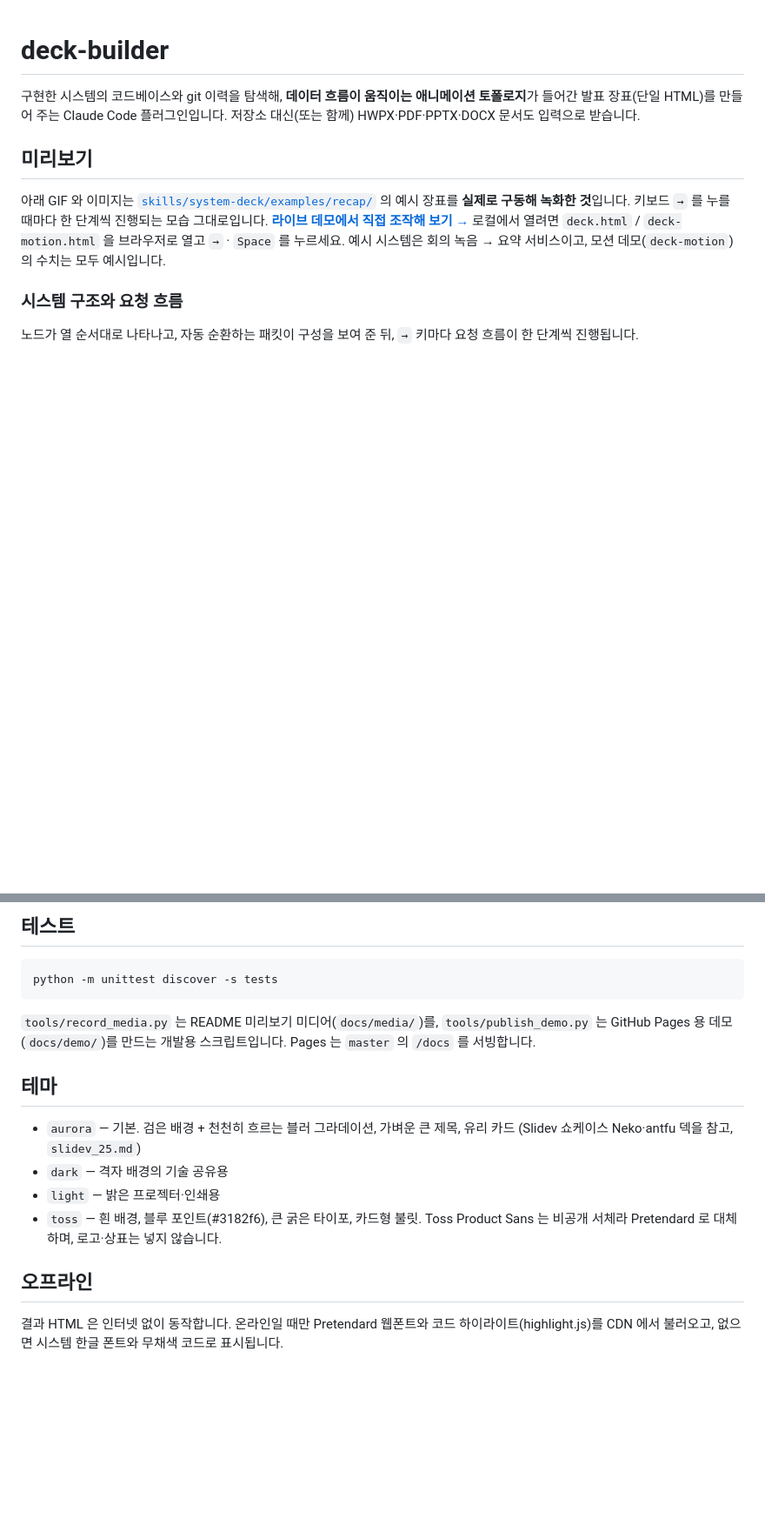
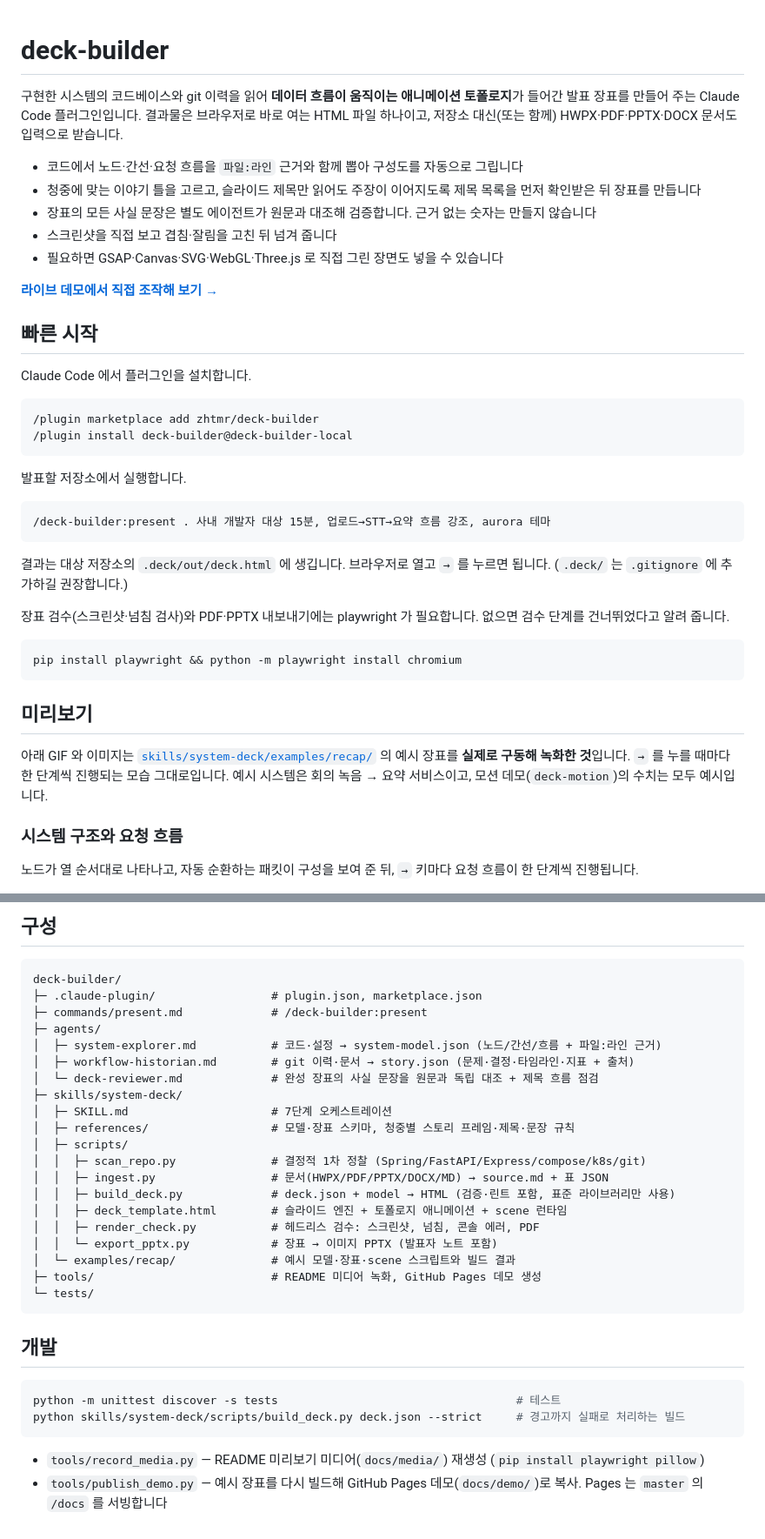
Before and after one commit to zhtmr/deck-builder, a Markdown page: README.md, 2 parts joined by grey strips. Shown at 87% size. Drawn GitHub-style; blank space fills up the shorter version.

````diff
--- a/README.md
+++ b/README.md
@@ -1,10 +1,41 @@
 # deck-builder
 
-구현한 시스템의 코드베이스와 git 이력을 탐색해, **데이터 흐름이 움직이는 애니메이션 토폴로지**가 들어간 발표 장표(단일 HTML)를 만들어 주는 Claude Code 플러그인입니다. 저장소 대신(또는 함께) HWPX·PDF·PPTX·DOCX 문서도 입력으로 받습니다.
+구현한 시스템의 코드베이스와 git 이력을 읽어 **데이터 흐름이 움직이는 애니메이션 토폴로지**가 들어간 발표 장표를 만들어 주는 Claude Code 플러그인입니다. 결과물은 브라우저로 바로 여는 HTML 파일 하나이고, 저장소 대신(또는 함께) HWPX·PDF·PPTX·DOCX 문서도 입력으로 받습니다.
+
+- 코드에서 노드·간선·요청 흐름을 `파일:라인` 근거와 함께 뽑아 구성도를 자동으로 그립니다
+- 청중에 맞는 이야기 틀을 고르고, 슬라이드 제목만 읽어도 주장이 이어지도록 제목 목록을 먼저 확인받은 뒤 장표를 만듭니다
+- 장표의 모든 사실 문장은 별도 에이전트가 원문과 대조해 검증합니다. 근거 없는 숫자는 만들지 않습니다
+- 스크린샷을 직접 보고 겹침·잘림을 고친 뒤 넘겨 줍니다
+- 필요하면 GSAP·Canvas·SVG·WebGL·Three.js 로 직접 그린 장면도 넣을 수 있습니다
+
+**[라이브 데모에서 직접 조작해 보기 →](https://zhtmr.github.io/deck-builder/)**
+
+## 빠른 시작
+
+Claude Code 에서 플러그인을 설치합니다.
+
+```
+/plugin marketplace add zhtmr/deck-builder
+/plugin install deck-builder@deck-builder-local
+```
+
+발표할 저장소에서 실행합니다.
+
+```
+/deck-builder:present . 사내 개발자 대상 15분, 업로드→STT→요약 흐름 강조, aurora 테마
+```
+
+결과는 대상 저장소의 `.deck/out/deck.html` 에 생깁니다. 브라우저로 열고 `→` 를 누르면 됩니다. (`.deck/` 는 `.gitignore` 에 추가하길 권장합니다.)
+
+장표 검수(스크린샷·넘침 검사)와 PDF·PPTX 내보내기에는 playwright 가 필요합니다. 없으면 검수 단계를 건너뛰었다고 알려 줍니다.
+
+```bash
+pip install playwright && python -m playwright install chromium
+```
 
 ## 미리보기
 
-아래 GIF 와 이미지는 [`skills/system-deck/examples/recap/`](skills/system-deck/examples/recap/) 의 예시 장표를 **실제로 구동해 녹화한 것**입니다. 키보드 `→` 를 누를 때마다 한 단계씩 진행되는 모습 그대로입니다. **[라이브 데모에서 직접 조작해 보기 →](https://zhtmr.github.io/deck-builder/)** 로컬에서 열려면 `deck.html` / `deck-motion.html` 을 브라우저로 열고 `→` · `Space` 를 누르세요. 예시 시스템은 회의 녹음 → 요약 서비스이고, 모션 데모(`deck-motion`)의 수치는 모두 예시입니다.
+아래 GIF 와 이미지는 [`skills/system-deck/examples/recap/`](skills/system-deck/examples/recap/) 의 예시 장표를 **실제로 구동해 녹화한 것**입니다. `→` 를 누를 때마다 한 단계씩 진행되는 모습 그대로입니다. 예시 시스템은 회의 녹음 → 요약 서비스이고, 모션 데모(`deck-motion`)의 수치는 모두 예시입니다.
 
 ### 시스템 구조와 요청 흐름
 
@@ -149,19 +196,35 @@ python skills/system-deck/scripts/ingest.py 기획서.hwpx -o .deck      # 변
 
-## 테스트
+## 구성
+
+```
+deck-builder/
+├─ .claude-plugin/                 # plugin.json, marketplace.json
+├─ commands/present.md             # /deck-builder:present
+├─ agents/
+│  ├─ system-explorer.md           # 코드·설정 → system-model.json (노드/간선/흐름 + 파일:라인 근거)
+│  ├─ workflow-historian.md        # git 이력·문서 → story.json (문제·결정·타임라인·지표 + 출처)
+│  └─ deck-reviewer.md             # 완성 장표의 사실 문장을 원문과 독립 대조 + 제목 흐름 점검
+├─ skills/system-deck/
+│  ├─ SKILL.md                     # 7단계 오케스트레이션
+│  ├─ references/                  # 모델·장표 스키마, 청중별 스토리 프레임·제목·문장 규칙
+│  ├─ scripts/
+│  │  ├─ scan_repo.py              # 결정적 1차 정찰 (Spring/FastAPI/Express/compose/k8s/git)
+│  │  ├─ ingest.py                 # 문서(HWPX/PDF/PPTX/DOCX/MD) → source.md + 표 JSON
+│  │  ├─ build_deck.py             # deck.json + model → HTML (검증·린트 포함, 표준 라이브러리만 사용)
+│  │  ├─ deck_template.html        # 슬라이드 엔진 + 토폴로지 애니메이션 + scene 런타임
+│  │  ├─ render_check.py           # 헤드리스 검수: 스크린샷, 넘침, 콘솔 에러, PDF
+│  │  └─ export_pptx.py            # 장표 → 이미지 PPTX (발표자 노트 포함)
+│  └─ examples/recap/              # 예시 모델·장표·scene 스크립트와 빌드 결과
+├─ tools/                          # README 미디어 녹화, GitHub Pages 데모 생성
+└─ tests/
+```
+
+## 개발
 
 ```bash
-python -m unittest discover -s tests
+python -m unittest discover -s tests                                   # 테스트
+python skills/system-deck/scripts/build_deck.py deck.json --strict     # 경고까지 실패로 처리하는 빌드
 ```
 
-`tools/record_media.py` 는 README 미리보기 미디어(`docs/media/`)를, `tools/publish_demo.py` 는 GitHub Pages 용 데모(`docs/demo/`)를 만드는 개발용 스크립트입니다. Pages 는 `master` 의 `/docs` 를 서빙합니다.
-
-## 테마
-
-- `aurora` — 기본. 검은 배경 + 천천히 흐르는 블러 그라데이션, 가벼운 큰 제목, 유리 카드 (Slidev 쇼케이스 Neko·antfu 덱을 참고, `slidev_25.md`)
-- `dark` — 격자 배경의 기술 공유용
-- `light` — 밝은 프로젝터·인쇄용
-- `toss` — 흰 배경, 블루 포인트(#3182f6), 큰 굵은 타이포, 카드형 불릿. Toss Product Sans 는 비공개 서체라 Pretendard 로 대체하며, 로고·상표는 넣지 않습니다.
-
-## 오프라인
-
-결과 HTML 은 인터넷 없이 동작합니다. 온라인일 때만 Pretendard 웹폰트와 코드 하이라이트(highlight.js)를 CDN 에서 불러오고, 없으면 시스템 한글 폰트와 무채색 코드로 표시됩니다.
+- `tools/record_media.py` — README 미리보기 미디어(`docs/media/`) 재생성 (`pip install playwright pillow`)
+- `tools/publish_demo.py` — 예시 장표를 다시 빌드해 GitHub Pages 데모(`docs/demo/`)로 복사. Pages 는 `master` 의 `/docs` 를 서빙합니다
````
Also changed, not shown: other parts of README.md (+70 -54 lines), docs/media/scene-three.png (added), docs/media/scene-webgl.png (added).
